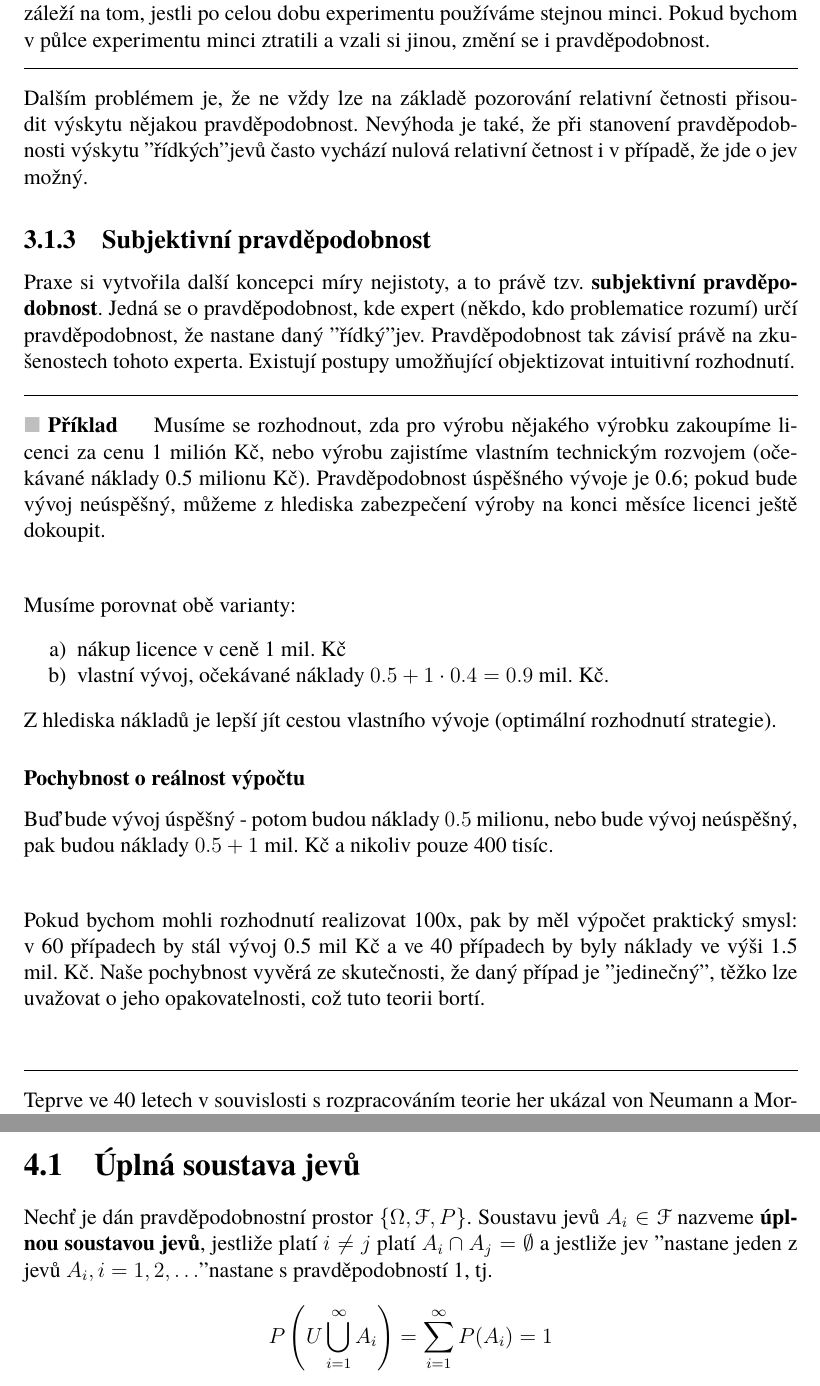
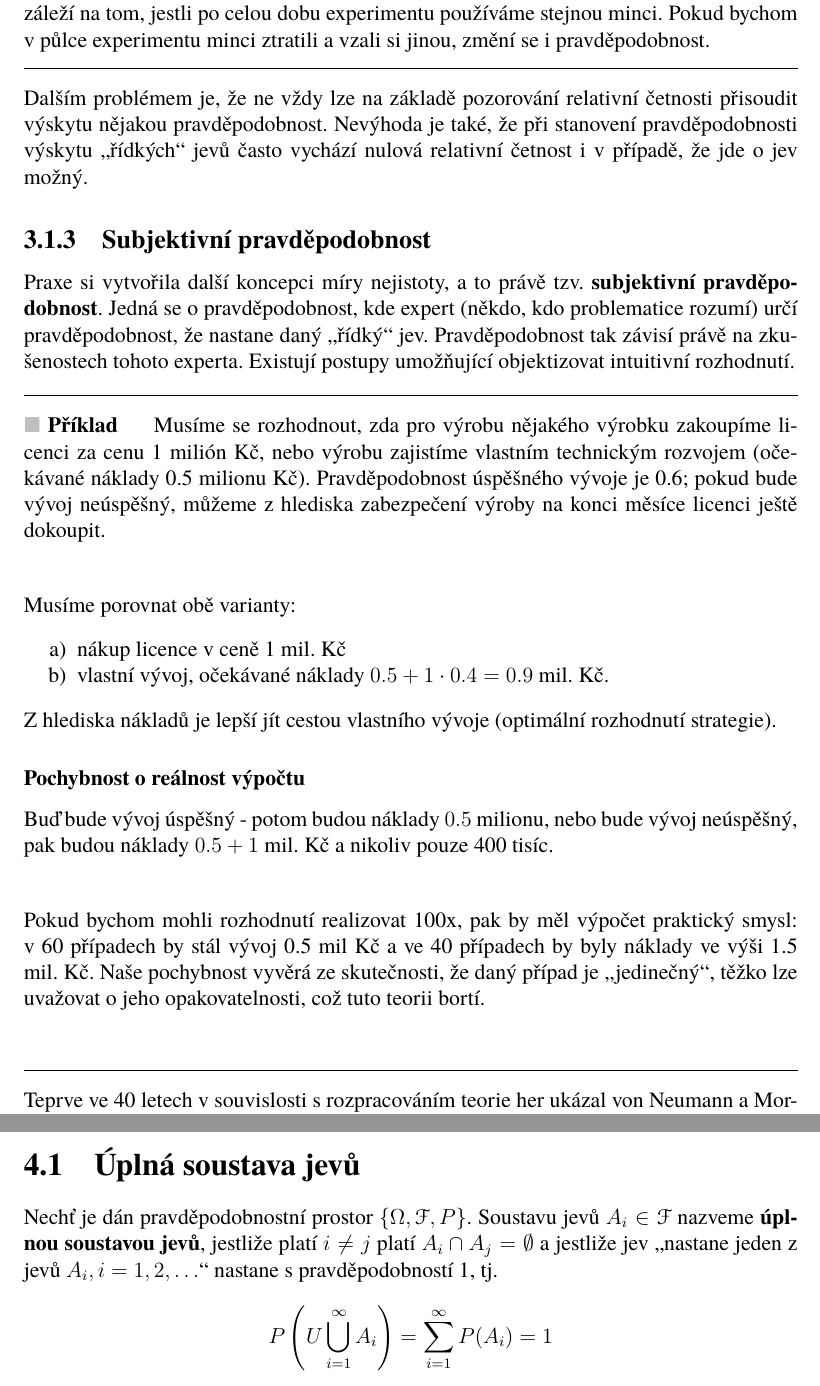
Before and after one commit to freed00m/stp-zcu, a LaTeX thesis (stp-skripta.tex, which reads kapitoly/chap3.tex, kapitoly/chap4.tex): two parts of pages 20 and 25 of 90, joined at a grey line, cut so that both start at the same text. Compiled offline with pdfLaTeX.

Commit message:
" " replaced by \uv tag

```diff
--- a/kapitoly/chap3.tex
+++ b/kapitoly/chap3.tex
@@ -20,10 +20,10 @@ Statistická pravděpodobnost má větší praktický význam, než klasická ko
 	Pokud házíme mincí a sledujeme pravděpodobnost, že padne panna, záleží na tom, jestli po celou dobu experimentu používáme stejnou minci. Pokud bychom v půlce experimentu minci ztratili a vzali si jinou, změní se i pravděpodobnost.
 	\end{note}
 
-	Dalším problémem je, že ne vždy lze na základě pozorování relativní četnosti přisoudit výskytu nějakou pravděpodobnost. Nevýhoda je také, že při stanovení pravděpodobnosti výskytu "řídkých" jevů často vychází nulová relativní četnost i v případě, že jde o jev možný.
+	Dalším problémem je, že ne vždy lze na základě pozorování relativní četnosti přisoudit výskytu nějakou pravděpodobnost. Nevýhoda je také, že při stanovení pravděpodobnosti výskytu \uv{řídkých} jevů často vychází nulová relativní četnost i v případě, že jde o jev možný.
 
 	\subsection{Subjektivní pravděpodobnost}
-	Praxe si vytvořila další koncepci míry nejistoty, a to právě tzv. \textbf{subjektivní pravděpodobnost}. Jedná se o pravděpodobnost, kde expert (někdo, kdo problematice rozumí) určí pravděpodobnost, že nastane daný "řídký" jev. Pravděpodobnost tak závisí právě na zkušenostech tohoto experta. Existují postupy umožňující objektizovat intuitivní rozhodnutí.
+	Praxe si vytvořila další koncepci míry nejistoty, a to právě tzv. \textbf{subjektivní pravděpodobnost}. Jedná se o pravděpodobnost, kde expert (někdo, kdo problematice rozumí) určí pravděpodobnost, že nastane daný \uv{řídký} jev. Pravděpodobnost tak závisí právě na zkušenostech tohoto experta. Existují postupy umožňující objektizovat intuitivní rozhodnutí.
 
 	\begin{note}{Příklad}
 		Musíme se rozhodnout, zda pro výrobu nějakého výrobku zakoupíme licenci za cenu 1 milión Kč, nebo výrobu zajistíme vlastním technickým rozvojem (očekávané náklady 0.5 milionu Kč). Pravděpodobnost úspěšného vývoje je 0.6; pokud bude vývoj neúspěšný, můžeme z hlediska zabezpečení výroby na konci měsíce licenci ještě dokoupit.\br
@@ -39,7 +39,7 @@ Statistická pravděpodobnost má větší praktický význam, než klasická ko
 		\subsubsection*{Pochybnost o reálnost výpočtu}
 		Buď bude vývoj úspěšný - potom budou náklady $0.5$ milionu, nebo bude vývoj neúspěšný, pak budou náklady $0.5+1$ mil. Kč a nikoliv pouze 400 tisíc.\br
 
-		Pokud bychom mohli rozhodnutí realizovat 100x, pak by měl výpočet praktický smysl: v 60 případech by stál vývoj 0.5 mil Kč a ve 40 případech by byly náklady ve výši 1.5 mil. Kč. Naše pochybnost vyvěrá  ze skutečnosti, že daný případ je "jedinečný", těžko lze uvažovat o jeho opakovatelnosti, což tuto teorii bortí.\br
+		Pokud bychom mohli rozhodnutí realizovat 100x, pak by měl výpočet praktický smysl: v 60 případech by stál vývoj 0.5 mil Kč a ve 40 případech by byly náklady ve výši 1.5 mil. Kč. Naše pochybnost vyvěrá  ze skutečnosti, že daný případ je \uv{jedinečný}, těžko lze uvažovat o jeho opakovatelnosti, což tuto teorii bortí.\br
 	\end{note}
 
 	Teprve ve 40 letech v souvislosti s rozpracováním teorie her ukázal von Neumann a Morgenstern smysl, výběru optimální strategie v jedinečných situacích (pokud se v jedinečných situacích zachováme optimálním způsobem, z dlouhodobého hlediska dosáhneme optimální či minimální ceny).\br
--- a/kapitoly/chap4.tex
+++ b/kapitoly/chap4.tex
@@ -1,6 +1,6 @@
 \chapter{Náhodná veličina a náhodný vektor}
 \section{Úplná soustava jevů}
-Nechť je dán pravděpodobnostní prostor $\{\Omega,\mathscr{F},P\}$. Soustavu jevů $A_i\in\mathscr{F}$ nazveme \textbf{úplnou soustavou jevů}, jestliže platí $i\neq j$ platí $A_i\cap A_j=\emptyset$ a jestliže jev "nastane jeden z jevů $A_i, i=1,2,\ldots$" nastane s pravděpodobností 1, tj.
+Nechť je dán pravděpodobnostní prostor $\{\Omega,\mathscr{F},P\}$. Soustavu jevů $A_i\in\mathscr{F}$ nazveme \textbf{úplnou soustavou jevů}, jestliže platí $i\neq j$ platí $A_i\cap A_j=\emptyset$ a jestliže jev \uv{nastane jeden z jevů $A_i, i=1,2,\ldots$} nastane s pravděpodobností 1, tj.
 
 \[ P\left(U\bigcup_{i=1}^\infty A_i\right)=\sum_{i=1}^\infty P(A_i)=1 \]
 
```
Also changed, not shown: kapitoly/chap3.tex (2 more changed lines).
